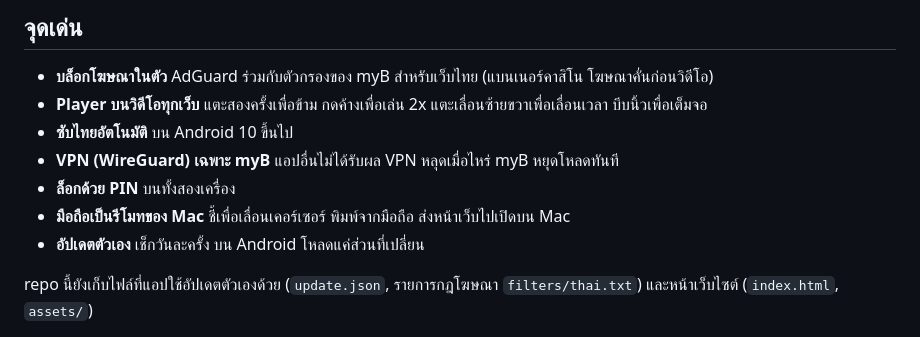
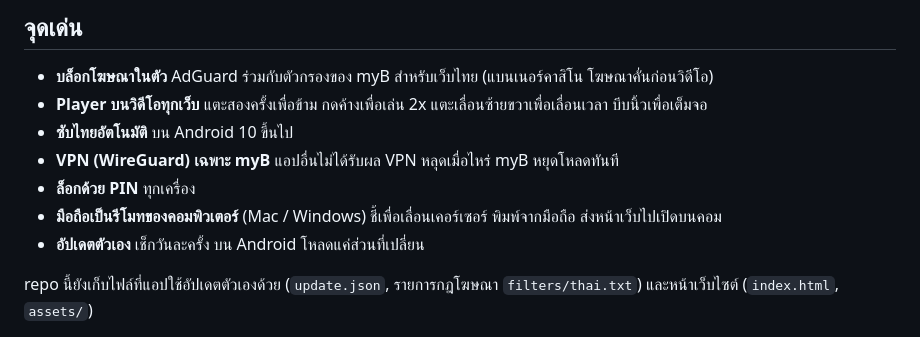
Before and after one commit to lazymodthai/myb-updates, a Markdown page: README.md, the part around one of its changes. Rendered like a GitHub page.

```diff
--- a/README.md
+++ b/README.md
@@ -52,8 +53,8 @@
 - **Player บนวิดีโอทุกเว็บ** แตะสองครั้งเพื่อข้าม กดค้างเพื่อเล่น 2x แตะเลื่อนซ้ายขวาเพื่อเลื่อนเวลา บีบนิ้วเพื่อเต็มจอ
 - **ซับไทยอัตโนมัติ** บน Android 10 ขึ้นไป
 - **VPN (WireGuard) เฉพาะ myB** แอปอื่นไม่ได้รับผล VPN หลุดเมื่อไหร่ myB หยุดโหลดทันที
-- **ล็อกด้วย PIN** บนทั้งสองเครื่อง
-- **มือถือเป็นรีโมทของ Mac** ชี้เพื่อเลื่อนเคอร์เซอร์ พิมพ์จากมือถือ ส่งหน้าเว็บไปเปิดบน Mac
+- **ล็อกด้วย PIN** ทุกเครื่อง
+- **มือถือเป็นรีโมทของคอมพิวเตอร์** (Mac / Windows) ชี้เพื่อเลื่อนเคอร์เซอร์ พิมพ์จากมือถือ ส่งหน้าเว็บไปเปิดบนคอม
 - **อัปเดตตัวเอง** เช็กวันละครั้ง บน Android โหลดแค่ส่วนที่เปลี่ยน
 
 repo นี้ยังเก็บไฟล์ที่แอปใช้อัปเดตตัวเองด้วย (`update.json`, รายการกฎโฆษณา `filters/thai.txt`)
```
Also changed, not shown: other parts of README.md (+25 -3 lines), assets/banner.png, 1 other file.
